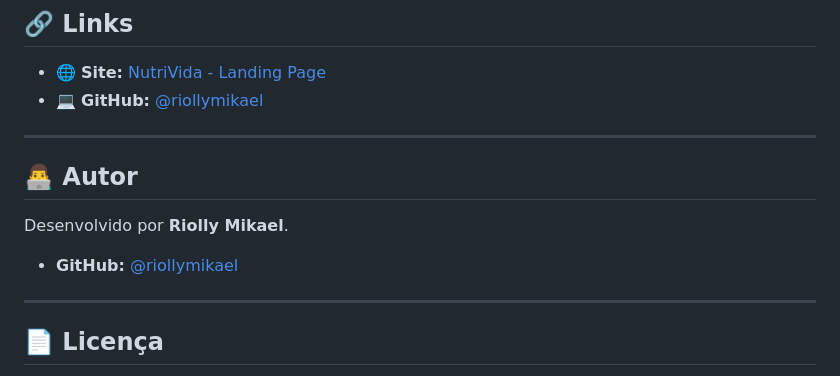
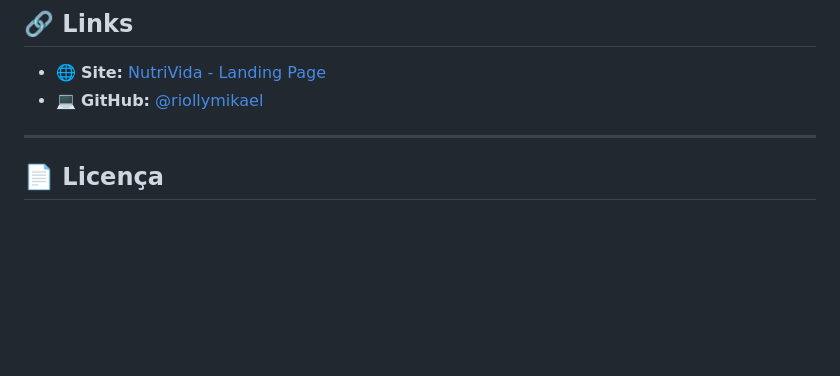
Before and after one commit to Riollymikael/landing-nutricionista, a Markdown page: README.md, the part around one of its changes. Drawn GitHub-style; blank space fills up the shorter version.

```diff
--- a/README.md
+++ b/README.md
@@ -277,13 +268,6 @@ A estrutura pode ser personalizada para diferentes profissionais, consultórios
 
 ---
 
-## 👨‍💻 Autor
-
-Desenvolvido por **Riolly Mikael**.
-
-- **GitHub:** [@riollymikael](https://github.com/riollymikael)
-
----
 
 ## 📄 Licença
 
```
Also changed, not shown: other parts of README.md (+0 -9 lines).
